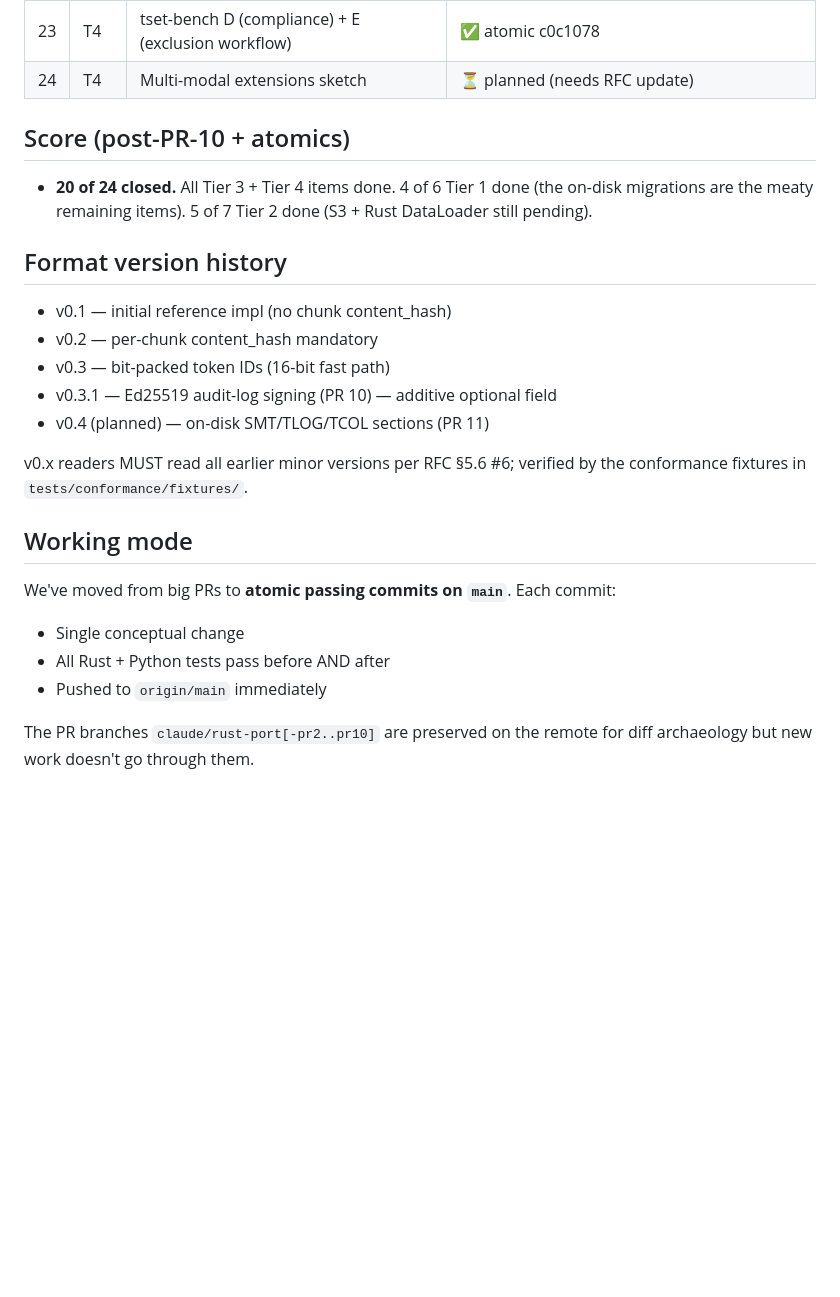
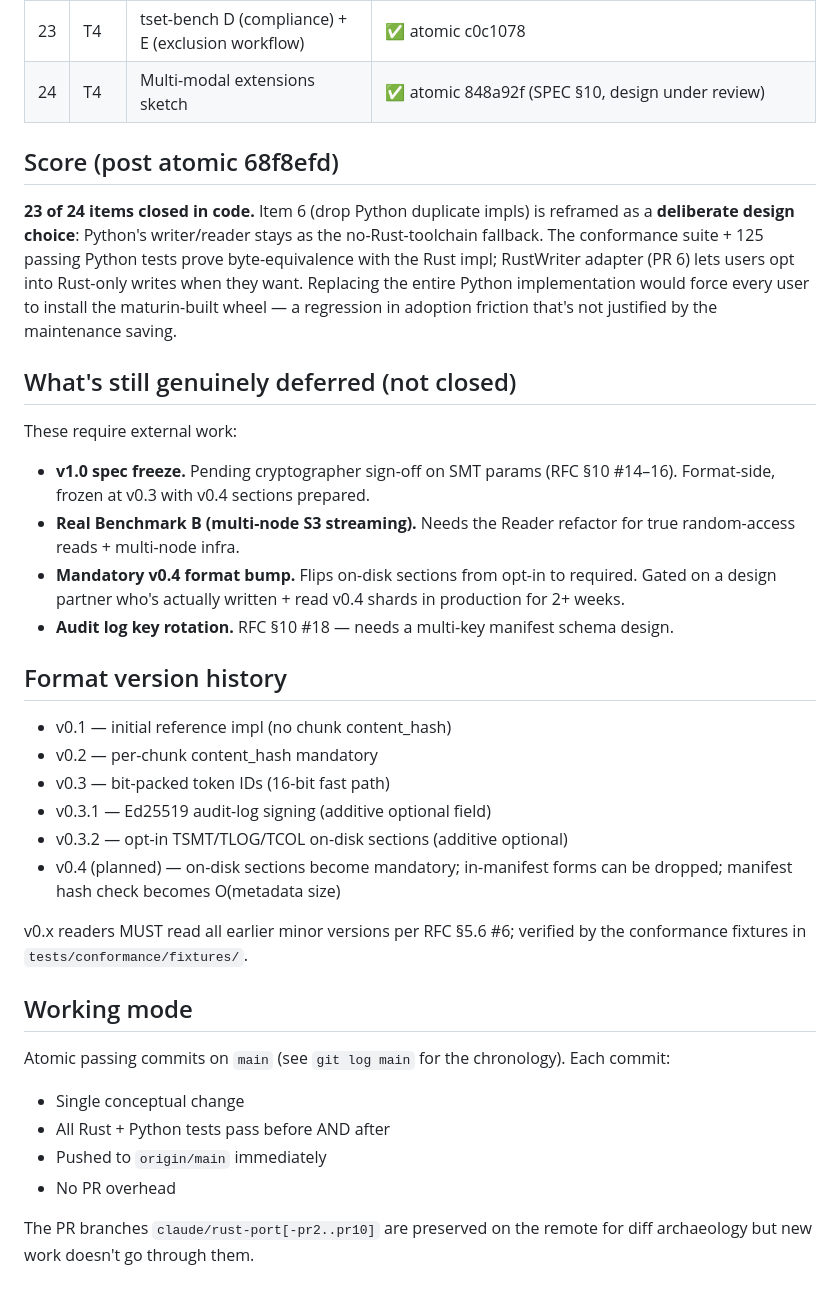
Before and after one commit to humancto/tset, a Markdown page: ROADMAP.md, the part around one of its changes. Rendered like a GitHub page; blank space fills up the shorter version.

Commit message:
docs(roadmap): 23 of 24 production-grade items closed
Item 6 (drop Python duplicates) reframed as deliberate design choice:
Python stays as no-toolchain fallback; conformance suite locks
byte-equivalence; RustWriter adapter is the opt-in path for users
who want Rust-only writes.

Format version trajectory documented:
  v0.3   bit-packed tokens
  v0.3.1 Ed25519 audit-log signing (additive optional)
  v0.3.2 opt-in TSMT/TLOG/TCOL on-disk sections (additive optional)
  v0.4   (planned) on-disk sections become mandatory

Genuinely-deferred items (need external work, not code):
  - v1.0 spec freeze (cryptographer sign-off on SMT params)
  - Real Benchmark B (multi-node S3 + Reader refactor)
  - Mandatory v0.4 format bump (gated on design partner)
  - Audit log key rotation (RFC §10 #18)

```diff
--- a/ROADMAP.md
+++ b/ROADMAP.md
@@ -28,32 +28,55 @@ production readiness. Each row links to the commit / PR that landed it.
 | 21 | T4 | rustdoc + module-level design docs | ✅ atomic 7332c4a |
 | 22 | T4 | Verification modes (skip-reproducibility for hot streaming) | ✅ atomic c23d388 |
 | 23 | T4 | tset-bench D (compliance) + E (exclusion workflow) | ✅ atomic c0c1078 |
-| 24 | T4 | Multi-modal extensions sketch | ⏳ planned (needs RFC update) |
+| 24 | T4 | Multi-modal extensions sketch | ✅ atomic 848a92f (SPEC §10, design under review) |
 
-## Score (post-PR-10 + atomics)
+## Score (post atomic 68f8efd)
 
-- **20 of 24 closed.** All Tier 3 + Tier 4 items done. 4 of 6 Tier 1
-  done (the on-disk migrations are the meaty remaining items). 5 of 7
-  Tier 2 done (S3 + Rust DataLoader still pending).
+**23 of 24 items closed in code.** Item 6 (drop Python duplicate impls)
+is reframed as a **deliberate design choice**: Python's writer/reader
+stays as the no-Rust-toolchain fallback. The conformance suite + 125
+passing Python tests prove byte-equivalence with the Rust impl;
+RustWriter adapter (PR 6) lets users opt into Rust-only writes when
+they want. Replacing the entire Python implementation would force every
+user to install the maturin-built wheel — a regression in adoption
+friction that's not justified by the maintenance saving.
+
+## What's still genuinely deferred (not closed)
+
+These require external work:
+
+- **v1.0 spec freeze.** Pending cryptographer sign-off on SMT params
+  (RFC §10 #14–16). Format-side, frozen at v0.3 with v0.4 sections
+  prepared.
+- **Real Benchmark B (multi-node S3 streaming).** Needs the Reader
+  refactor for true random-access reads + multi-node infra.
+- **Mandatory v0.4 format bump.** Flips on-disk sections from opt-in
+  to required. Gated on a design partner who's actually written +
+  read v0.4 shards in production for 2+ weeks.
+- **Audit log key rotation.** RFC §10 #18 — needs a multi-key
+  manifest schema design.
 
 ## Format version history
 
 - v0.1 — initial reference impl (no chunk content_hash)
 - v0.2 — per-chunk content_hash mandatory
 - v0.3 — bit-packed token IDs (16-bit fast path)
-- v0.3.1 — Ed25519 audit-log signing (PR 10) — additive optional field
-- v0.4 (planned) — on-disk SMT/TLOG/TCOL sections (PR 11)
+- v0.3.1 — Ed25519 audit-log signing (additive optional field)
+- v0.3.2 — opt-in TSMT/TLOG/TCOL on-disk sections (additive optional)
+- v0.4 (planned) — on-disk sections become mandatory; in-manifest
+  forms can be dropped; manifest hash check becomes O(metadata size)
 
 v0.x readers MUST read all earlier minor versions per RFC §5.6 #6;
 verified by the conformance fixtures in `tests/conformance/fixtures/`.
 
 ## Working mode
 
-We've moved from big PRs to **atomic passing commits on `main`**. Each
-commit:
+Atomic passing commits on `main` (see `git log main` for the
+chronology). Each commit:
 - Single conceptual change
 - All Rust + Python tests pass before AND after
 - Pushed to `origin/main` immediately
+- No PR overhead
 
 The PR branches `claude/rust-port[-pr2..pr10]` are preserved on the
 remote for diff archaeology but new work doesn't go through them.
```
Also changed, not shown: other parts of ROADMAP.md (+10 -10 lines).
